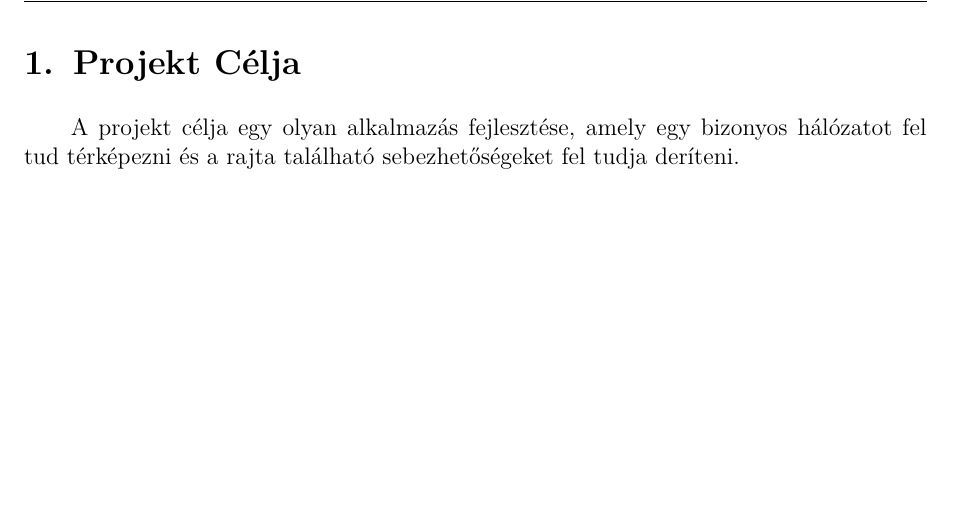
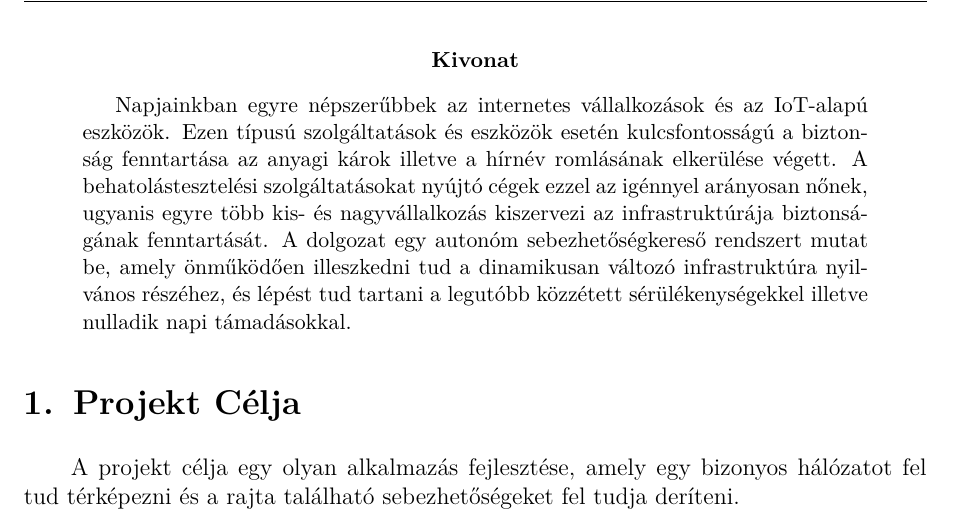
Before and after one commit to RoliSoft/Thesis, a LaTeX thesis (thesis.tex): part of page 4 of 30, cut at the place of the change, the shorter picture padded with empty space. Compiled offline with pdfLaTeX.

Commit message:
Added Abstract.

```diff
--- a/thesis.tex
+++ b/thesis.tex
@@ -146,6 +146,11 @@
 
 \newpage
 \pagestyle{fancy}
+
+\begin{abstract}
+	Napjainkban egyre népszerűbbek az internetes vállalkozások és az IoT-alapú eszközök. Ezen típusú szolgáltatások és eszközök esetén kulcsfontosságú a biztonság fenntartása az anyagi károk illetve a hírnév romlásának elkerülése végett. A behatolástesztelési szolgáltatásokat nyújtó cégek ezzel az igénnyel arányosan nőnek, ugyanis egyre több kis- és nagyvállalkozás kiszervezi az infrastruktúrája biztonságának fenntartását. A dolgozat egy autonóm sebezhetőségkereső rendszert mutat be, amely önműködően illeszkedni tud a dinamikusan változó infrastruktúra nyilvános részéhez, és lépést tud tartani a legutóbb közzétett sérülékenységekkel illetve nulladik napi támadásokkal.
+\end{abstract}
+
 \section{Projekt Célja}
 
 	A projekt célja egy olyan alkalmazás fejlesztése, amely egy bizonyos hálózatot fel tud térképezni és a rajta található sebezhetőségeket fel tudja deríteni.
```
